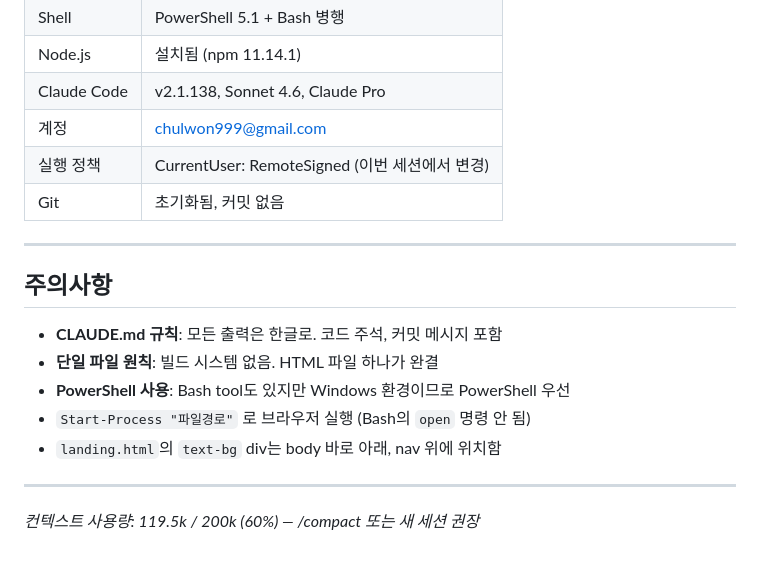
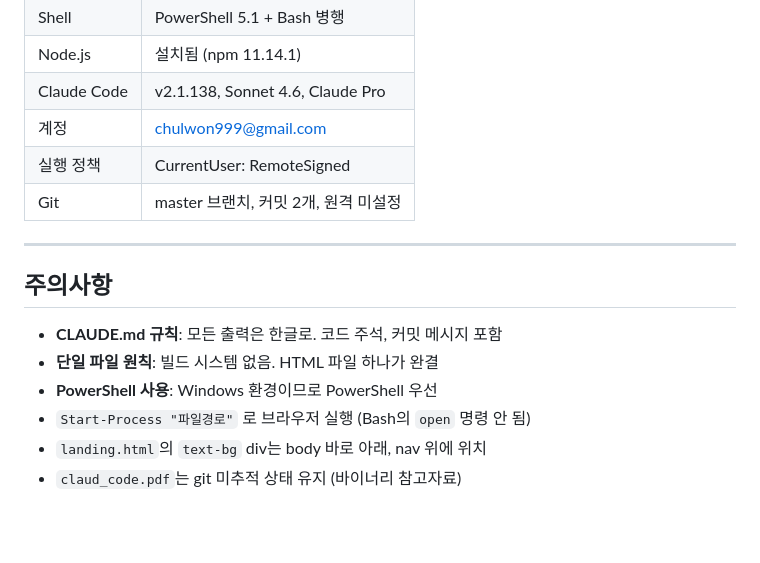
Before and after one commit to asfree-ledzep/claudTest, a Markdown page: handoff.md, the part around one of its changes. GitHub-like rendering; blank space fills up the shorter version.

```diff
--- a/handoff.md
+++ b/handoff.md
@@ -155,8 +122,8 @@ C:\Users\LENOVO\claud_code_workspace\
 | Node.js | 설치됨 (npm 11.14.1) |
 | Claude Code | v2.1.138, Sonnet 4.6, Claude Pro |
 | 계정 | chulwon999@gmail.com |
-| 실행 정책 | CurrentUser: RemoteSigned (이번 세션에서 변경) |
-| Git | 초기화됨, 커밋 없음 |
+| 실행 정책 | CurrentUser: RemoteSigned |
+| Git | master 브랜치, 커밋 2개, 원격 미설정 |
 
 ---
 
@@ -164,10 +131,7 @@ C:\Users\LENOVO\claud_code_workspace\
 
 - **CLAUDE.md 규칙**: 모든 출력은 한글로. 코드 주석, 커밋 메시지 포함
 - **단일 파일 원칙**: 빌드 시스템 없음. HTML 파일 하나가 완결
-- **PowerShell 사용**: Bash tool도 있지만 Windows 환경이므로 PowerShell 우선
+- **PowerShell 사용**: Windows 환경이므로 PowerShell 우선
 - `Start-Process "파일경로"` 로 브라우저 실행 (Bash의 `open` 명령 안 됨)
-- `landing.html`의 `text-bg` div는 body 바로 아래, nav 위에 위치함
-
----
-
-*컨텍스트 사용량: 119.5k / 200k (60%) — /compact 또는 새 세션 권장*
+- `landing.html`의 `text-bg` div는 body 바로 아래, nav 위에 위치
+- `claud_code.pdf`는 git 미추적 상태 유지 (바이너리 참고자료)
```
Also changed, not shown: other parts of handoff.md (+46 -79 lines).
